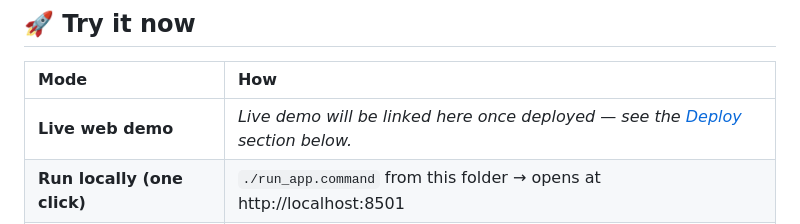
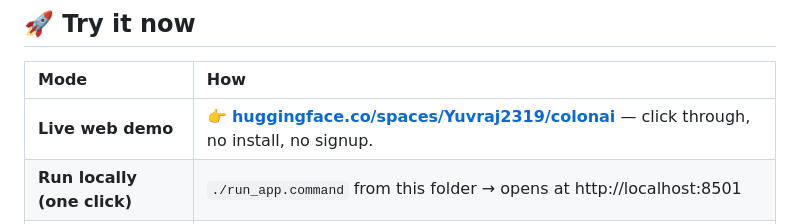
Before and after one commit to Yuvraj235/Agentic_Multimodal_Colon_Cancer_AI, a Markdown page: README.md, the part around the change. Rendered like a GitHub page.

Commit message:
docs: add live demo link to README — Space is live on HF
Live web demo is now publicly accessible at:
https://huggingface.co/spaces/Yuvraj2319/colonai

Backed by the model checkpoint at:
https://huggingface.co/Yuvraj2319/colonai-v2

Auto-downloaded into the Space via huggingface_hub.hf_hub_download
controlled by the COLONAI_CHECKPOINT_HF_REPO env var.

Co-Authored-By: Claude Opus 4.7 (1M context) <noreply@anthropic.com>

```diff
--- a/README.md
+++ b/README.md
@@ -30,7 +30,7 @@ ColonAI is a research project that tries to close that gap. Upload a colonoscopy
 
 | Mode | How |
 | :-- | :-- |
-| **Live web demo** | _Live demo will be linked here once deployed — see the [Deploy](#-deploy-your-own-copy) section below._ |
+| **Live web demo** | 👉 **[huggingface.co/spaces/Yuvraj2319/colonai](https://huggingface.co/spaces/Yuvraj2319/colonai)** — click through, no install, no signup. |
 | **Run locally (one click)** | `./run_app.command` from this folder → opens at http://localhost:8501 |
 | **Run locally (manual)** | `pip install -r requirements.txt && streamlit run app.py` |
 
```
